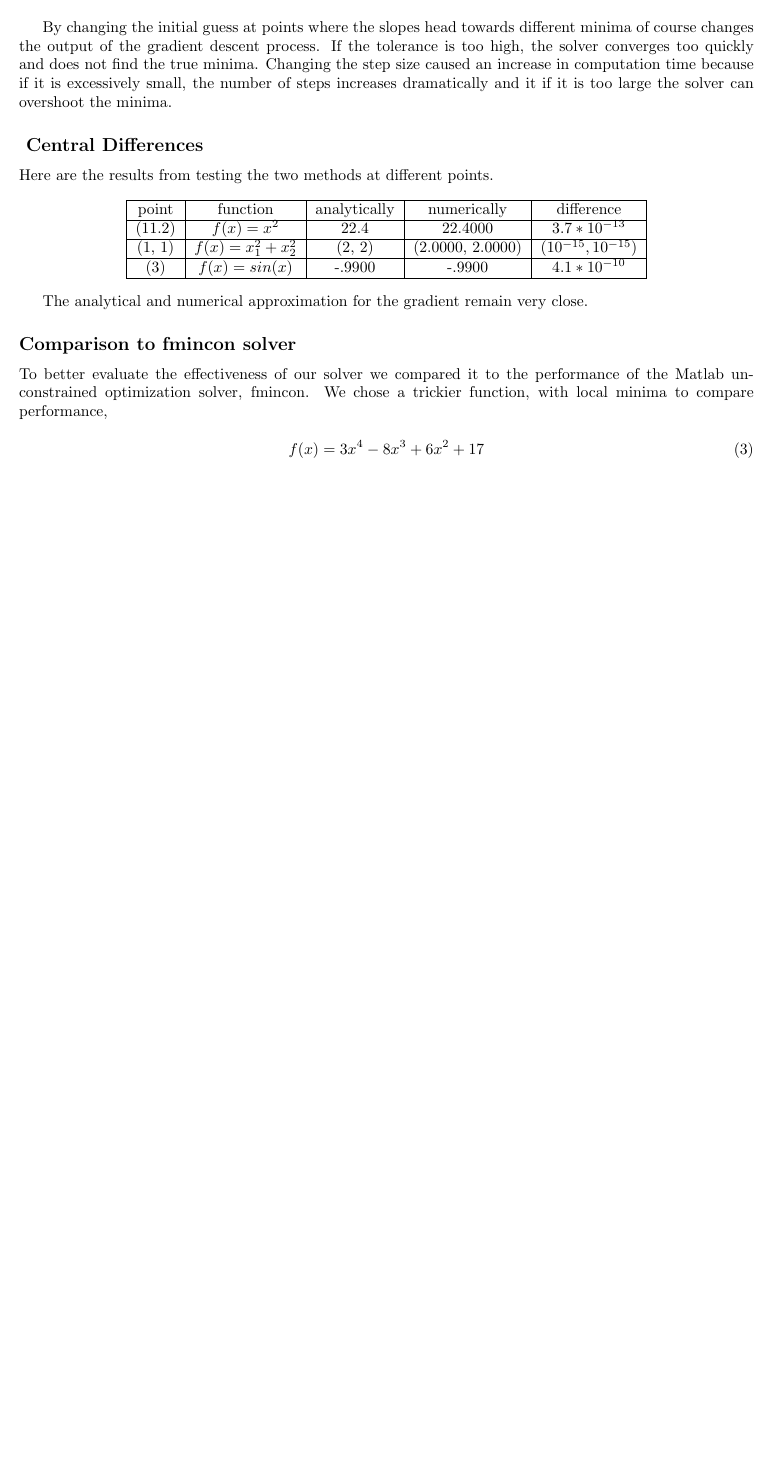
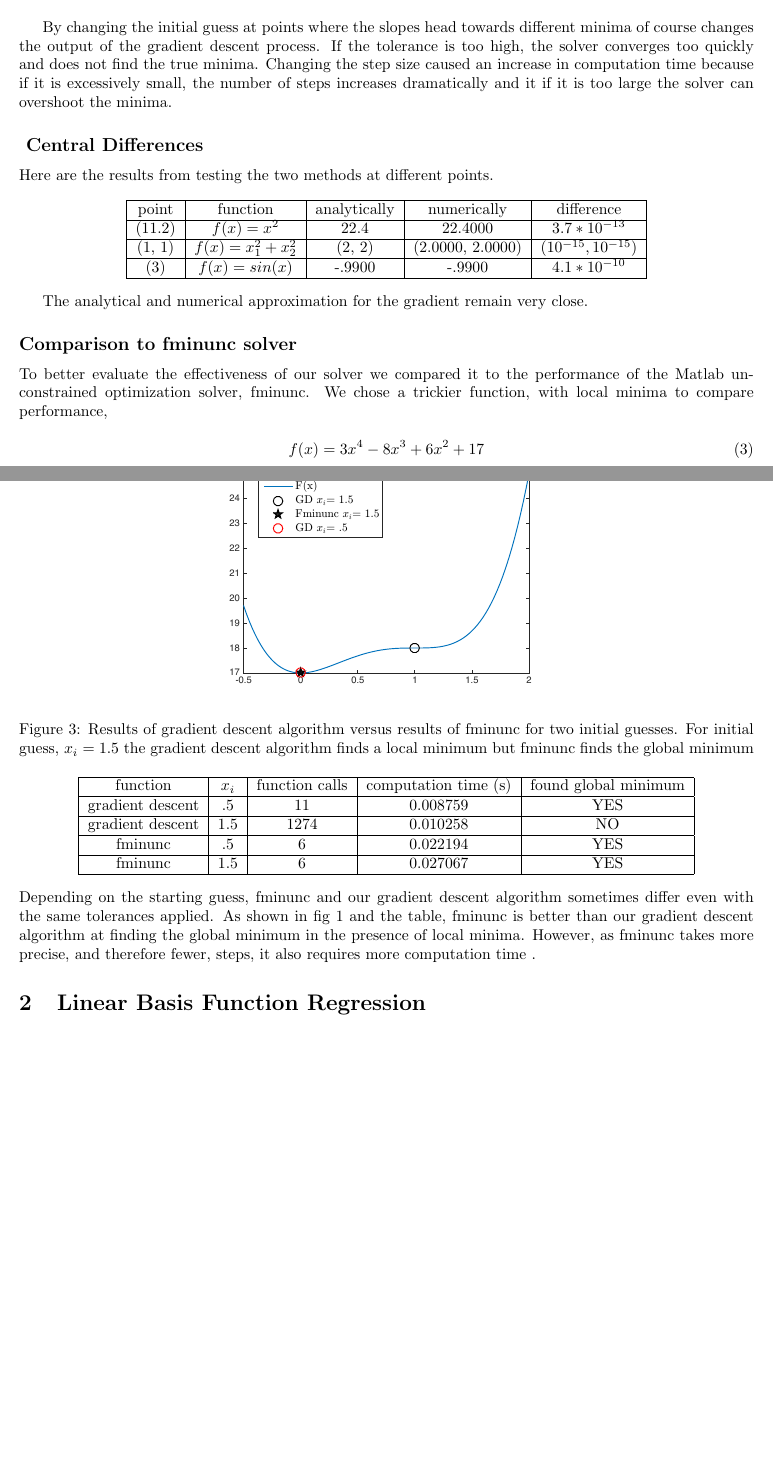
Before and after one commit to ahasfura/machine_learning, a LaTeX problem sheet (hw1/tex/pset1.tex): part of page 2 of 2 before the commit and two parts of pages 2 and 3 of 3 after it, the two joined at a grey line, cut so that both start at the same text, the shorter picture padded with empty space. Compiled offline with pdfLaTeX.

Commit message:
finish p1

```diff
--- a/hw1/tex/pset1.tex
+++ b/hw1/tex/pset1.tex
@@ -73,13 +73,35 @@ Here are the results from testing the two methods at different points.
 
 The analytical and numerical approximation for the gradient remain very close.
 
-\subsection*{Comparison to fmincon solver}
+\subsection*{Comparison to fminunc solver}
 
-To better evaluate the effectiveness of our solver we compared it to the performance of the Matlab unconstrained optimization solver, fmincon. We chose a trickier function, with local minima to compare performance,
+To better evaluate the effectiveness of our solver we compared it to the performance of the Matlab unconstrained optimization solver, fminunc. We chose a trickier function, with local minima to compare performance,
 
 \begin{equation}
 f(x)= 3x^4-8x^3+6x^2+17
 \end{equation}
 
+\begin{figure}[H]
+\label{fig: fminunc}
+\center
+\includegraphics[scale =.6]{comparetofminunc.pdf}
+\caption{Results of gradient descent algorithm versus results of fminunc for two initial guesses. For initial guess, $x_i= 1.5$ the gradient descent algorithm finds a local minimum but fminunc finds the global minimum}
+\end{figure}
+
+
+\begin{center}
+  \begin{tabular}{ | c | c | c | c | c | }
+    \hline
+     function & $x_i$ & function calls & computation time (s) & found global minimum \\ \hline
+     gradient descent & .5 &  11 &  0.008759 & YES \\ \hline
+     gradient descent & 1.5 & 1274  & 0.010258 & NO \\ \hline
+    fminunc & .5  & 6 & 0.022194 & YES  \\ \hline
+      fminunc &1.5 & 6 & 0.027067 & YES \\
+    \hline
+  \end{tabular}
+\end{center}
+Depending on the starting guess, fminunc and our gradient descent algorithm sometimes differ even with the same tolerances applied. As shown in fig~\ref{fig: fminunc} and the table, fminunc is better than our gradient descent algorithm at finding the global minimum in the presence of local minima.  However, as fminunc takes more precise, and therefore fewer, steps,  it also requires more computation time .
+
+\section{Linear Basis Function Regression}
 
 \end{document}
```
Also changed, not shown: hw1/tex/comparetofminunc.pdf, hw1/tex/pset1.pdf, 2 other files.
